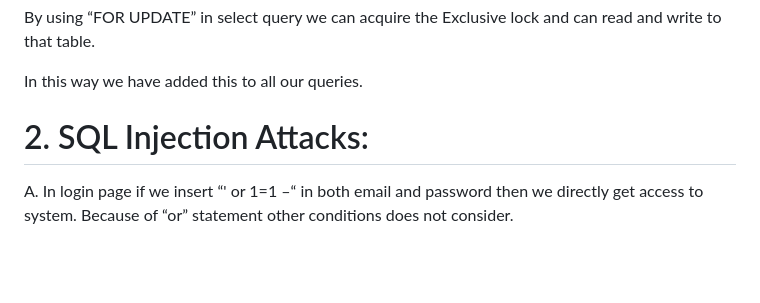
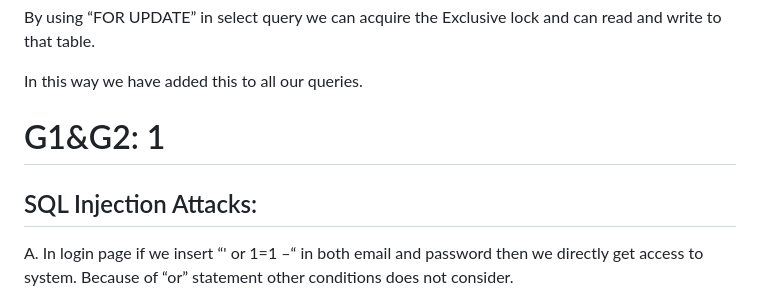
Before and after one commit to zealshah-05/Laundry-Management-System-IITGN, a Markdown page: README.md, the part around the change printed below. Drawn GitHub-style; blank space fills up the shorter version.

```diff
--- a/README.md
+++ b/README.md
@@ -59,7 +59,8 @@ By using “FOR UPDATE” in select query we can acquire the Exclusive lock and
 
 In this way we have added this to all our queries.
 
-# 2. SQL Injection Attacks:
+# G1&G2: 1
+## SQL Injection Attacks:
 
 A.	In login page if we insert “' or 1=1 –“ in both email and password then we directly get access to system. Because of “or” statement other conditions does not consider.
 
```
Also changed, not shown: other parts of README.md (+3 -3 lines).
